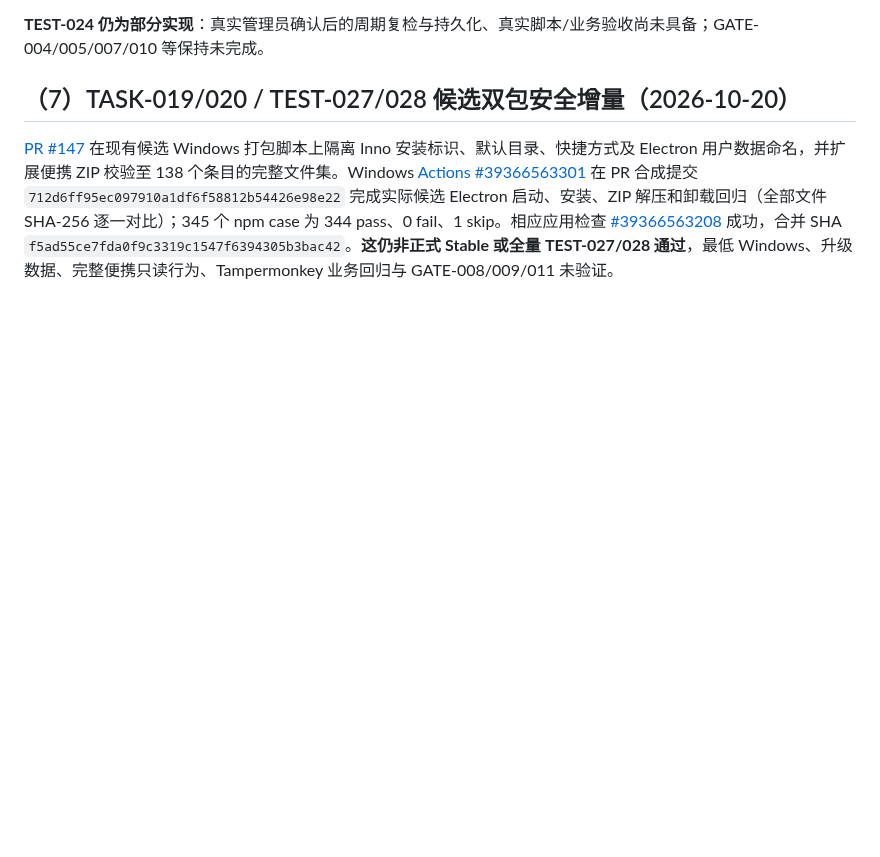
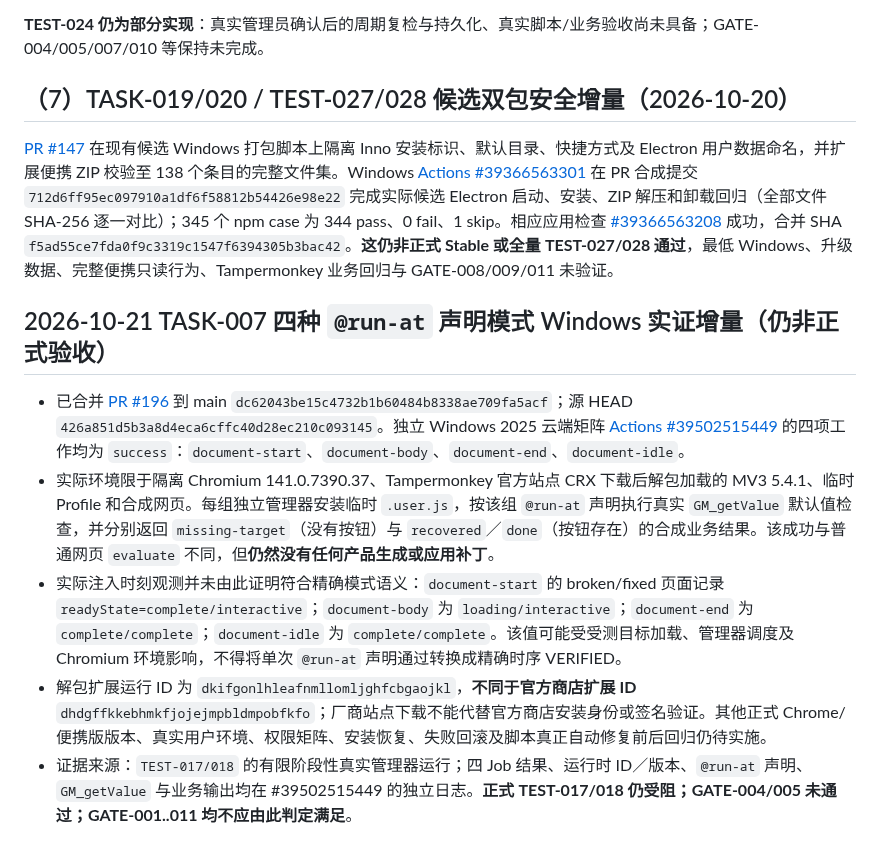
Before and after one commit to devin930906/userscript-auto-healer, a Markdown page: docs/07-testing.md, the part around the change. GitHub-like rendering; blank space fills up the shorter version.

Commit message:
docs(TEST-017/018): record four real declared Tampermonkey run-at results and trust gaps

```diff
--- a/docs/07-testing.md
+++ b/docs/07-testing.md
@@ -220,3 +220,11 @@ Windows 源 SHA `54a4be82adcd7aaab96ab3e74d280765d9850455` 的 [Application Skel
 ## （7）TASK-019/020 / TEST-027/028 候选双包安全增量（2026-10-20）
 
 [PR #147](https://github.com/devin930906/userscript-auto-healer/pull/147) 在现有候选 Windows 打包脚本上隔离 Inno 安装标识、默认目录、快捷方式及 Electron 用户数据命名，并扩展便携 ZIP 校验至 138 个条目的完整文件集。Windows [Actions #39366563301](https://github.com/devin930906/userscript-auto-healer/actions/runs/39366563301) 在 PR 合成提交 `712d6ff95ec097910a1df6f58812b54426e98e22` 完成实际候选 Electron 启动、安装、ZIP 解压和卸载回归（全部文件 SHA-256 逐一对比）；345 个 npm case 为 344 pass、0 fail、1 skip。相应应用检查 [#39366563208](https://github.com/devin930906/userscript-auto-healer/actions/runs/39366563208) 成功，合并 SHA `f5ad55ce7fda0f9c3319c1547f6394305b3bac42`。**这仍非正式 Stable 或全量 TEST-027/028 通过**，最低 Windows、升级数据、完整便携只读行为、Tampermonkey 业务回归与 GATE-008/009/011 未验证。
+
+## 2026-10-21 TASK-007 四种 `@run-at` 声明模式 Windows 实证增量（仍非正式验收）
+
+- 已合并 [PR #196](https://github.com/devin930906/userscript-auto-healer/pull/196) 到 main `dc62043be15c4732b1b60484b8338ae709fa5acf`；源 HEAD `426a851d5b3a8d4eca6cffc40d28ec210c093145`。独立 Windows 2025 云端矩阵 [Actions #39502515449](https://github.com/devin930906/userscript-auto-healer/actions/runs/39502515449) 的四项工作均为 `success`：`document-start`、`document-body`、`document-end`、`document-idle`。
+- 实际环境限于隔离 Chromium 141.0.7390.37、Tampermonkey 官方站点 CRX 下载后解包加载的 MV3 5.4.1、临时 Profile 和合成网页。每组独立管理器安装临时 `.user.js`，按该组 `@run-at` 声明执行真实 `GM_getValue` 默认值检查，并分别返回 `missing-target`（没有按钮）与 `recovered`／`done`（按钮存在）的合成业务结果。该成功与普通网页 `evaluate` 不同，但**仍然没有任何产品生成或应用补丁**。
+- 实际注入时刻观测并未由此证明符合精确模式语义：`document-start` 的 broken/fixed 页面记录 `readyState=complete/interactive`；`document-body` 为 `loading/interactive`；`document-end` 为 `complete/complete`；`document-idle` 为 `complete/complete`。该值可能受受测目标加载、管理器调度及 Chromium 环境影响，不得将单次 `@run-at` 声明通过转换成精确时序 VERIFIED。
+- 解包扩展运行 ID 为 `dkifgonlhleafnmllomljghfcbgaojkl`，**不同于官方商店扩展 ID** `dhdgffkkebhmkfjojejmpbldmpobfkfo`；厂商站点下载不能代替官方商店安装身份或签名验证。其他正式 Chrome/便携版版本、真实用户环境、权限矩阵、安装恢复、失败回滚及脚本真正自动修复前后回归仍待实施。
+- 证据来源：`TEST-017/018` 的有限阶段性真实管理器运行；四 Job 结果、运行时 ID／版本、`@run-at` 声明、`GM_getValue` 与业务输出均在 #39502515449 的独立日志。**正式 TEST-017/018 仍受阻；GATE-004/005 未通过；GATE-001..011 均不应由此判定满足**。
```
